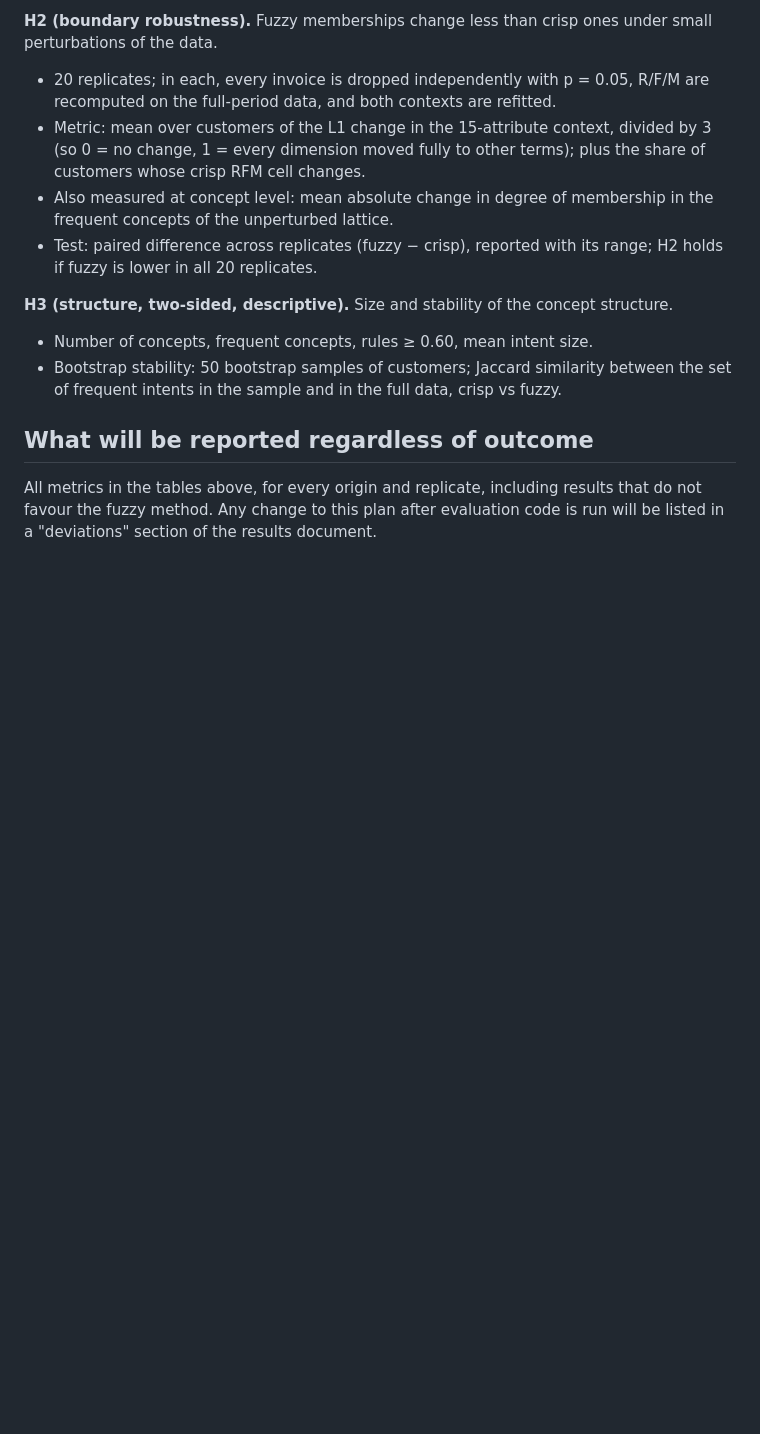
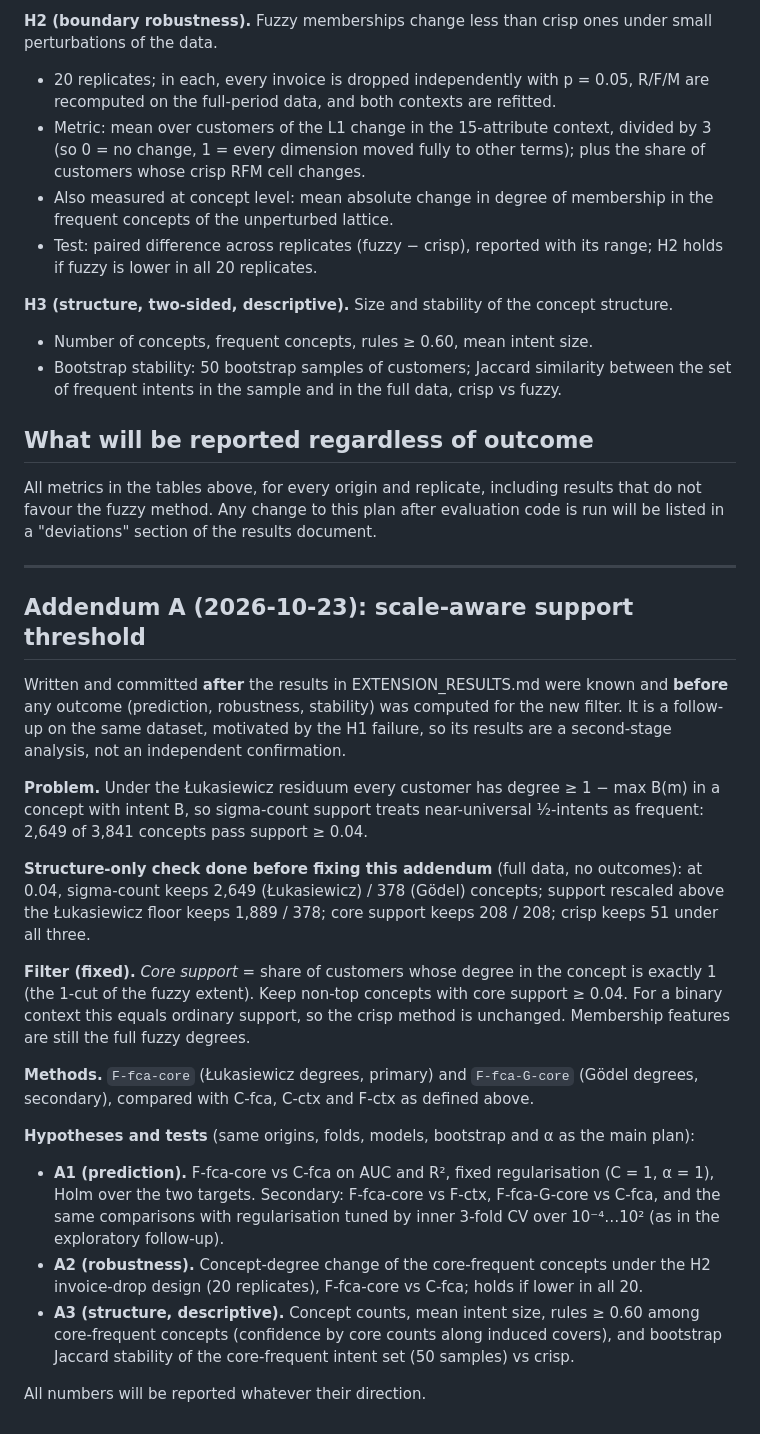
Before and after one commit to nandana-das/rfm-fuzzy, a Markdown page: docs/EXTENSION_PLAN.md, the part around the change. GitHub-like rendering; blank space fills up the shorter version.

Commit message:
Add plan addendum A: core-support threshold for fuzzy concepts
Co-Authored-By: Claude Opus 5.5 <noreply@anthropic.com>
Claude-Session: https://claude.ai/code/session_017iXBfovQVckRmiyujQAe7s

```diff
--- a/docs/EXTENSION_PLAN.md
+++ b/docs/EXTENSION_PLAN.md
@@ -92,3 +92,43 @@ structure.
 All metrics in the tables above, for every origin and replicate, including results
 that do not favour the fuzzy method. Any change to this plan after evaluation code
 is run will be listed in a "deviations" section of the results document.
+
+---
+
+## Addendum A (2026-10-23): scale-aware support threshold
+
+Written and committed **after** the results in EXTENSION_RESULTS.md were known and
+**before** any outcome (prediction, robustness, stability) was computed for the new
+filter. It is a follow-up on the same dataset, motivated by the H1 failure, so its
+results are a second-stage analysis, not an independent confirmation.
+
+**Problem.** Under the Łukasiewicz residuum every customer has degree ≥ 1 − max B(m) in
+a concept with intent B, so sigma-count support treats near-universal ½-intents as
+frequent: 2,649 of 3,841 concepts pass support ≥ 0.04.
+
+**Structure-only check done before fixing this addendum** (full data, no outcomes):
+at 0.04, sigma-count keeps 2,649 (Łukasiewicz) / 378 (Gödel) concepts; support rescaled
+above the Łukasiewicz floor keeps 1,889 / 378; core support keeps 208 / 208; crisp keeps 51
+under all three.
+
+**Filter (fixed).** *Core support* = share of customers whose degree in the concept is
+exactly 1 (the 1-cut of the fuzzy extent). Keep non-top concepts with core support ≥ 0.04.
+For a binary context this equals ordinary support, so the crisp method is unchanged.
+Membership features are still the full fuzzy degrees.
+
+**Methods.** `F-fca-core` (Łukasiewicz degrees, primary) and `F-fca-G-core` (Gödel degrees,
+secondary), compared with C-fca, C-ctx and F-ctx as defined above.
+
+**Hypotheses and tests** (same origins, folds, models, bootstrap and α as the main plan):
+
+- **A1 (prediction).** F-fca-core vs C-fca on AUC and R², fixed regularisation (C = 1,
+  α = 1), Holm over the two targets. Secondary: F-fca-core vs F-ctx, F-fca-G-core vs C-fca,
+  and the same comparisons with regularisation tuned by inner 3-fold CV over 10⁻⁴…10²
+  (as in the exploratory follow-up).
+- **A2 (robustness).** Concept-degree change of the core-frequent concepts under the H2
+  invoice-drop design (20 replicates), F-fca-core vs C-fca; holds if lower in all 20.
+- **A3 (structure, descriptive).** Concept counts, mean intent size, rules ≥ 0.60 among
+  core-frequent concepts (confidence by core counts along induced covers), and bootstrap
+  Jaccard stability of the core-frequent intent set (50 samples) vs crisp.
+
+All numbers will be reported whatever their direction.
```
